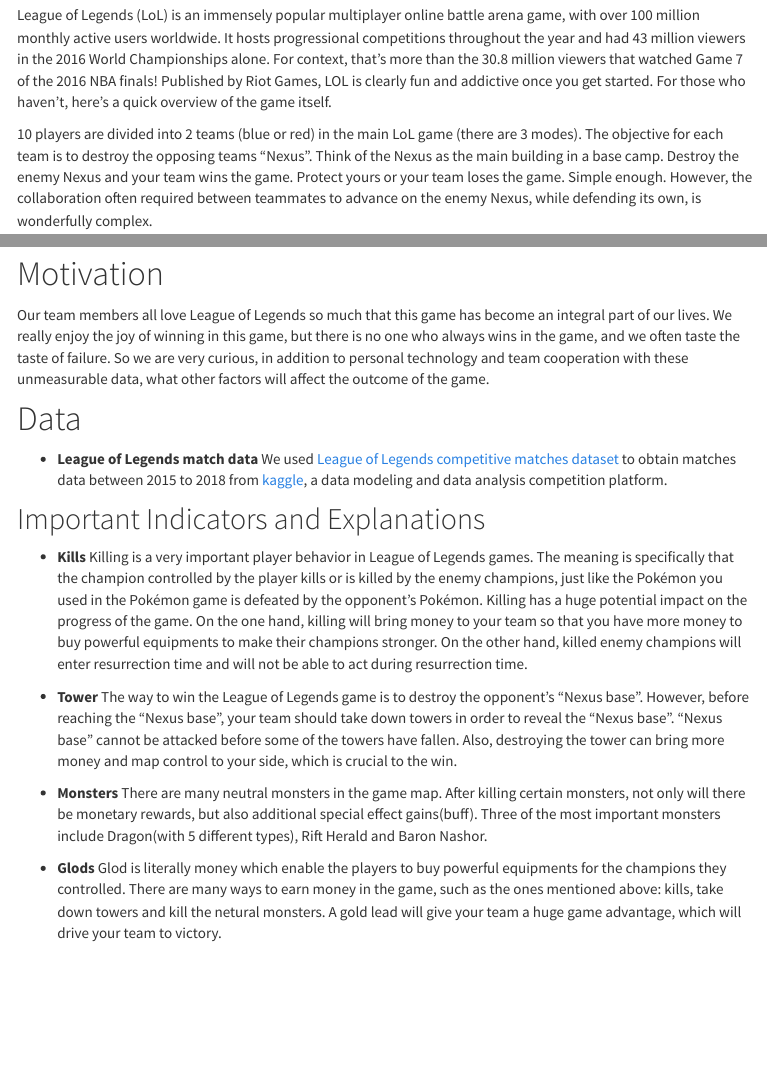
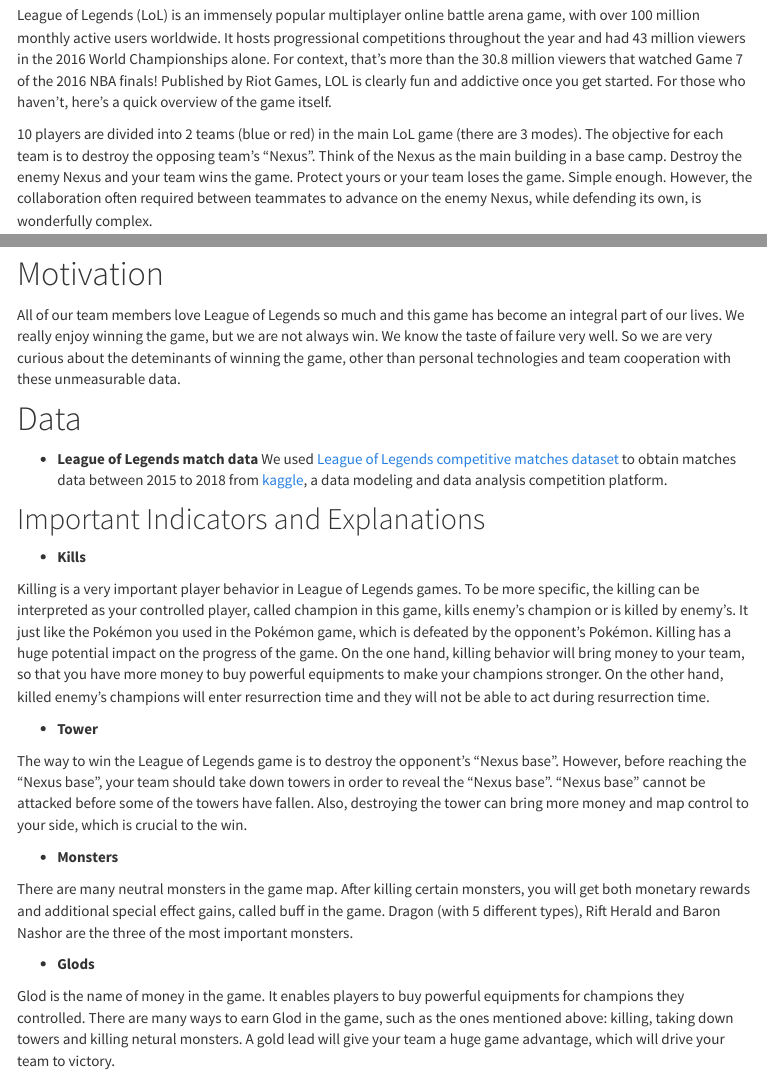
Before and after one commit to xing1215/final_project.github.io, an R Markdown document (index.Rmd): the page in a window 1100 px wide, from 380 px down, and a second part further down, joined at a grey line. The pictures show the output file index.html that the author committed with the source, opened offline; library style sheets and scripts come from the installed R packages; menus at the side of the page are left out.

Commit message:
change the first page of website

```diff
--- a/index.Rmd
+++ b/index.Rmd
@@ -12,13 +12,13 @@
 
 League of Legends (LoL) is an immensely popular multiplayer online battle arena game, with over 100 million monthly active users worldwide. It hosts progressional competitions throughout the year and had 43 million viewers in the 2016 World Championships alone. For context, that's more than the 30.8 million viewers that watched Game 7 of the 2016 NBA finals! Published by Riot Games, LOL is clearly fun and addictive once you get started. For those who haven't, here's a quick overview of the game itself.
 
-10 players are divided into 2 teams (blue or red) in the main LoL game (there are 3 modes). The objective for each team is to destroy the opposing teams "Nexus". Think of the Nexus as the main building in a base camp. Destroy the enemy Nexus and your team wins the game. Protect yours or your team loses the game. Simple enough. However, the collaboration often required between teammates to advance on the enemy Nexus, while defending its own, is wonderfully complex.
+10 players are divided into 2 teams (blue or red) in the main LoL game (there are 3 modes). The objective for each team is to destroy the opposing team's "Nexus". Think of the Nexus as the main building in a base camp. Destroy the enemy Nexus and your team wins the game. Protect yours or your team loses the game. Simple enough. However, the collaboration often required between teammates to advance on the enemy Nexus, while defending its own, is wonderfully complex.
 
 <img src="map.png" style="width:80%">
 
 # Motivation
 
-Our team members all love League of Legends so much that this game has become an integral part of our lives. We really enjoy the joy of winning in this game, but there is no one who always wins in the game, and we often taste the taste of failure. So we are very curious, in addition to personal technology and team cooperation with these unmeasurable data, what other factors will affect the outcome of the game.
+All of our team members love League of Legends so much and this game has become an integral part of our lives. We really enjoy winning the game, but we are not always win. We know the taste of failure very well. So we are very curious about the deteminants of winning the game, other than personal technologies and team cooperation with these unmeasurable data.
 
 # Data
 * **League of Legends match data**
@@ -26,16 +26,20 @@
 
 ## Important Indicators and Explanations
 * **Kills**
-Killing is a very important player behavior in League of Legends games. The meaning is specifically that the champion controlled by the player kills or is killed by the enemy champions, just like the Pokémon you used in the Pokémon game is defeated by the opponent's Pokémon. Killing has a huge potential impact on the progress of the game. On the one hand, killing will bring money to your team so that you have more money to buy powerful equipments to make their champions stronger. On the other hand, killed enemy champions will enter resurrection time and will not be able to act during resurrection time.
+
+Killing is a very important player behavior in League of Legends games. To be more specific, the killing can be interpreted as your controlled player, called champion in this game, kills enemy's champion or is killed by enemy's. It just like the Pokémon you used in the Pokémon game, which is defeated by the opponent's Pokémon. Killing has a huge potential impact on the progress of the game. On the one hand, killing behavior will bring money to your team, so that you have more money to buy powerful equipments to make your champions stronger. On the other hand, killed enemy's champions will enter resurrection time and they will not be able to act during resurrection time.
 
 * **Tower**
+
 The way to win the League of Legends game is to destroy the opponent's "Nexus base". However, before reaching the "Nexus base", your team should take down towers in order to reveal the "Nexus base". "Nexus base" cannot be attacked before some of the towers have fallen. Also, destroying the tower can bring more money and map control to your side, which is crucial to the win.
 
 * **Monsters**
-There are many neutral monsters in the game map. After killing certain monsters, not only will there be monetary rewards, but also additional special effect gains(buff). Three of the most important monsters include Dragon(with 5 different types), Rift Herald and Baron Nashor.
+
+There are many neutral monsters in the game map. After killing certain monsters, you will get both monetary rewards and additional special effect gains, called buff in the game. Dragon (with 5 different types), Rift Herald and Baron Nashor are the three of the most important monsters.
 
 * **Glods**
-Glod is literally money which enable the players to buy powerful equipments for the champions they controlled. There are many ways to earn money in the game, such as the ones mentioned above: kills, take down towers and kill the netural monsters. A gold lead will give your team a huge game advantage, which will drive your team to victory.
+
+Glod is the name of money in the game. It enables players to buy powerful equipments for champions they controlled. There are many ways to earn Glod in the game, such as the ones mentioned above: killing, taking down towers and killing netural monsters. A gold lead will give your team a huge game advantage, which will drive your team to victory.
 
 # Methods
 
```
Also changed, not shown: index.html.
